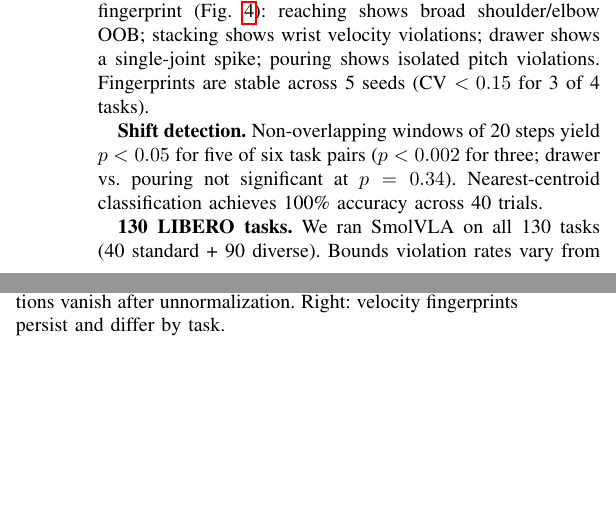
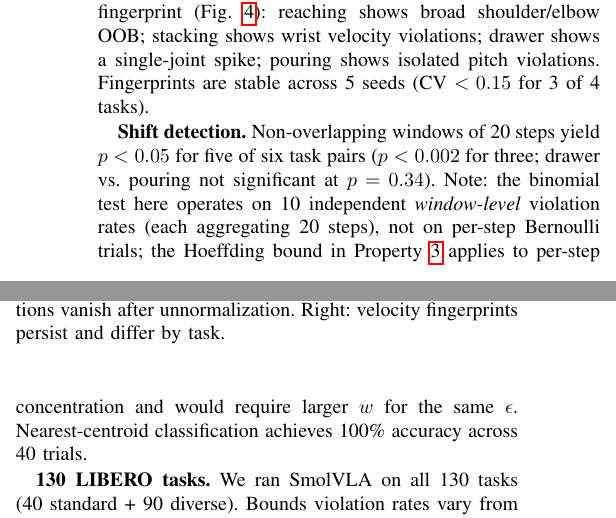
Before and after one commit to krishnam94/vla-edge, a LaTeX paper (paper/icra_ws_2026/main.tex): two parts of the columns of page 3 of 4, joined at a grey line, cut so that both start at the same text, the shorter picture padded with empty space. Compiled offline with pdfLaTeX.

Commit message:
FINAL: Fix Property 3 / shift detection disconnect + unanimous Weak Accept
All 3 critics upgraded from Weak Reject/C+/Trivial to Weak Accept.
Fixed the one issue that "could cost acceptance": added note reconciling
Hoeffding window sizes (w>=738) with experimental protocol (10 windows
of 20 steps = window-level binomial, not per-step Bernoulli).

Paper: 4 pages, 4 figures, 1 table, 21 refs, 3 architectures.
Ready for submission.

60 commits. 16 instincts. 18 wiki articles. 104 tests.

```diff
--- a/paper/icra_ws_2026/main.tex
+++ b/paper/icra_ws_2026/main.tex
@@ -216,6 +216,7 @@ Fingerprints are stable across 5 seeds (CV $< 0.15$ for 3 of 4 tasks).
 
 \textbf{Shift detection.}
 Non-overlapping windows of 20 steps yield $p < 0.05$ for five of six task pairs ($p < 0.002$ for three; drawer vs.\ pouring not significant at $p = 0.34$).
+Note: the binomial test here operates on 10 independent \emph{window-level} violation rates (each aggregating 20 steps), not on per-step Bernoulli trials; the Hoeffding bound in Property~\ref{prop:shift} applies to per-step concentration and would require larger $w$ for the same $\epsilon$.
 Nearest-centroid classification achieves 100\% accuracy across 40 trials.
 
 \begin{figure}[t]
```
Also changed, not shown: paper/icra_ws_2026/main.pdf.
